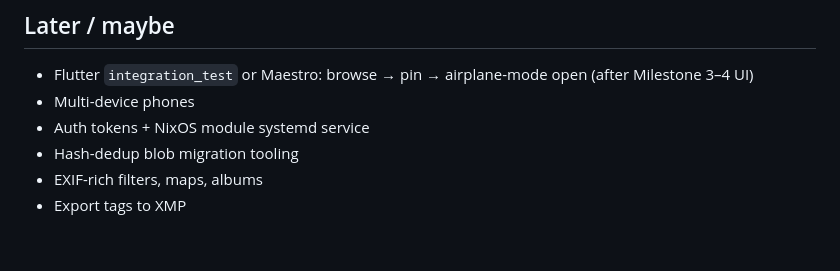
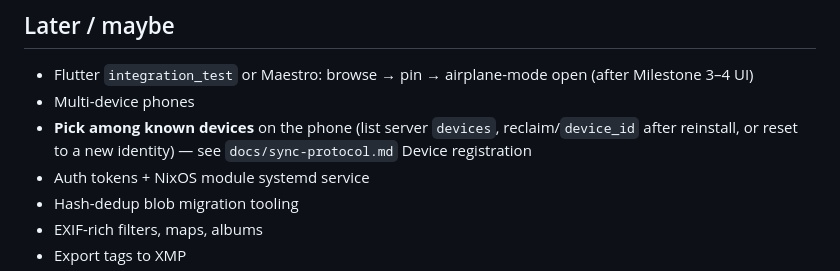
Before and after one commit to hamburg1r/homesync, a Markdown page: docs/roadmap.md, the part around the change. GitHub-like rendering; blank space fills up the shorter version.

```diff
--- a/docs/roadmap.md
+++ b/docs/roadmap.md
@@ -138,6 +138,7 @@ See `docs/development.md` (Quality checks) and `AGENTS.md` (Testing).
 
 - Flutter `integration_test` or Maestro: browse → pin → airplane-mode open (after Milestone 3–4 UI)
 - Multi-device phones
+- **Pick among known devices** on the phone (list server `devices`, reclaim/`device_id` after reinstall, or reset to a new identity) — see `docs/sync-protocol.md` Device registration
 - Auth tokens + NixOS module systemd service
 - Hash-dedup blob migration tooling
 - EXIF-rich filters, maps, albums
```
Also changed, not shown: docs/sync-protocol.md (+2 -0 lines).
